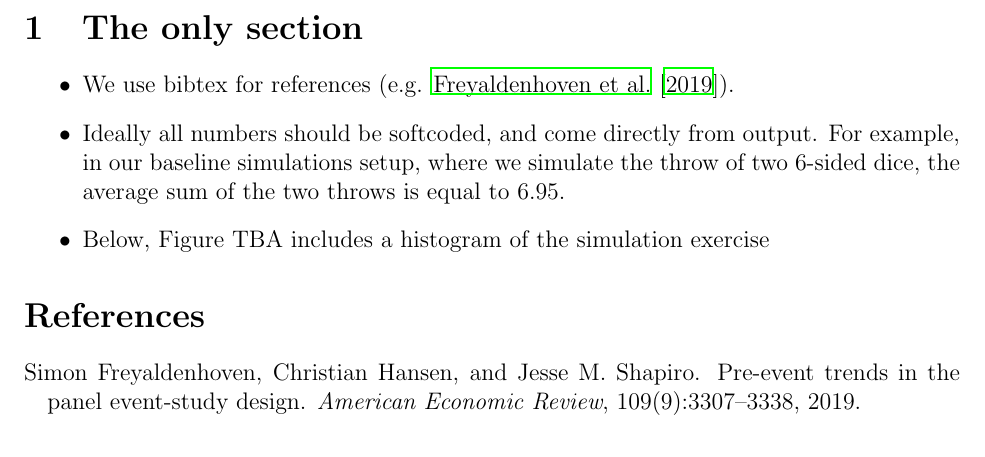
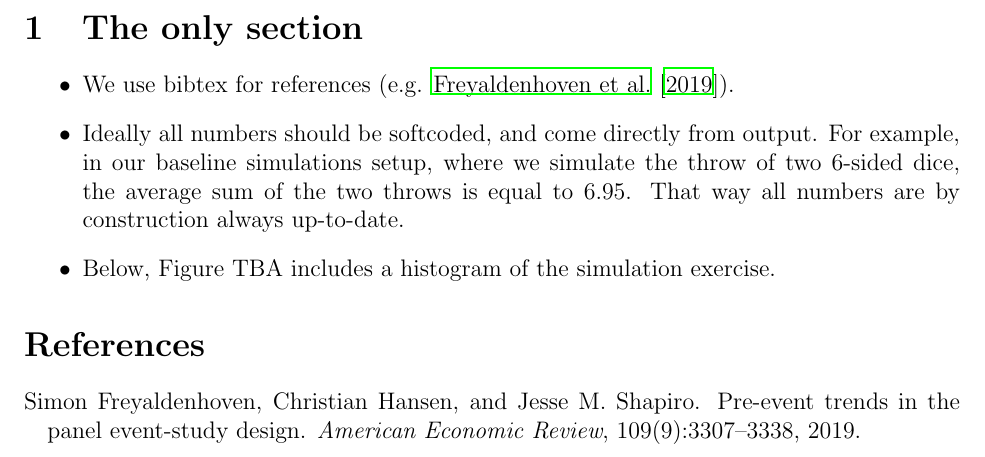
Before and after one commit to SimonFreyaldenhoven/example_template, a LaTeX paper (products/paper/note.tex): part of page 2 of 2, cut so that both start at the same text. Compiled offline with LaTeX, dvips and Ghostscript.

Commit message:
#5 simplifies note a bit

```diff
--- a/products/paper/note.tex
+++ b/products/paper/note.tex
@@ -35,20 +34,11 @@
 \usepackage[stable]{footmisc}
 \usepackage{pdfsync}
 
-\algtext*{EndWhile}% Remove "end while" text
-\algtext*{EndFor}
-\algtext*{EndIf}% Remove "end if" text
-\algnewcommand\algorithmicinput{\textbf{Input:}}
-\algnewcommand\INPUT{\item[\algorithmicinput]}
-\algnewcommand\algorithmicoutput{\textbf{Output:}}
-\algnewcommand\OUTPUT{\item[\algorithmicoutput]}
-
 \newcommand{\E}{E}
 %================================
 % PATH
 
 \graphicspath{{input/}{../../analysis/output/plot/}}
-
 
 \newtheorem{theorem}{Theorem}
 \newtheorem{fact}{Stylized Fact}
@@ -102,9 +92,9 @@ JEL-Classification: C..
 \begin{itemize}
 \item We use bibtex for references (e.g. \cite{Freyaldenhoven2019}).
 
-\item Ideally all numbers should be softcoded, and come directly from output. For example, in our baseline simulations setup, where we simulate the throw of two 6-sided dice, the average sum of the two throws is equal to \input{../../analysis/output/estimation/baseline/mean_sum.txt}\unskip.
+\item Ideally all numbers should be softcoded, and come directly from output. For example, in our baseline simulations setup, where we simulate the throw of two 6-sided dice, the average sum of the two throws is equal to \input{../../analysis/output/estimation/baseline/mean_sum.txt}\unskip. That way all numbers are by construction always up-to-date.
 
-\item Below, Figure TBA includes a histogram of the simulation exercise
+\item Below, Figure TBA includes a histogram of the simulation exercise.
 \end{itemize}
 
 % \begin{figure}[tbh!]
```
Also changed, not shown: products/paper/note.pdf, products/paper/note.tex (1 more changed lines), 1 other file.
